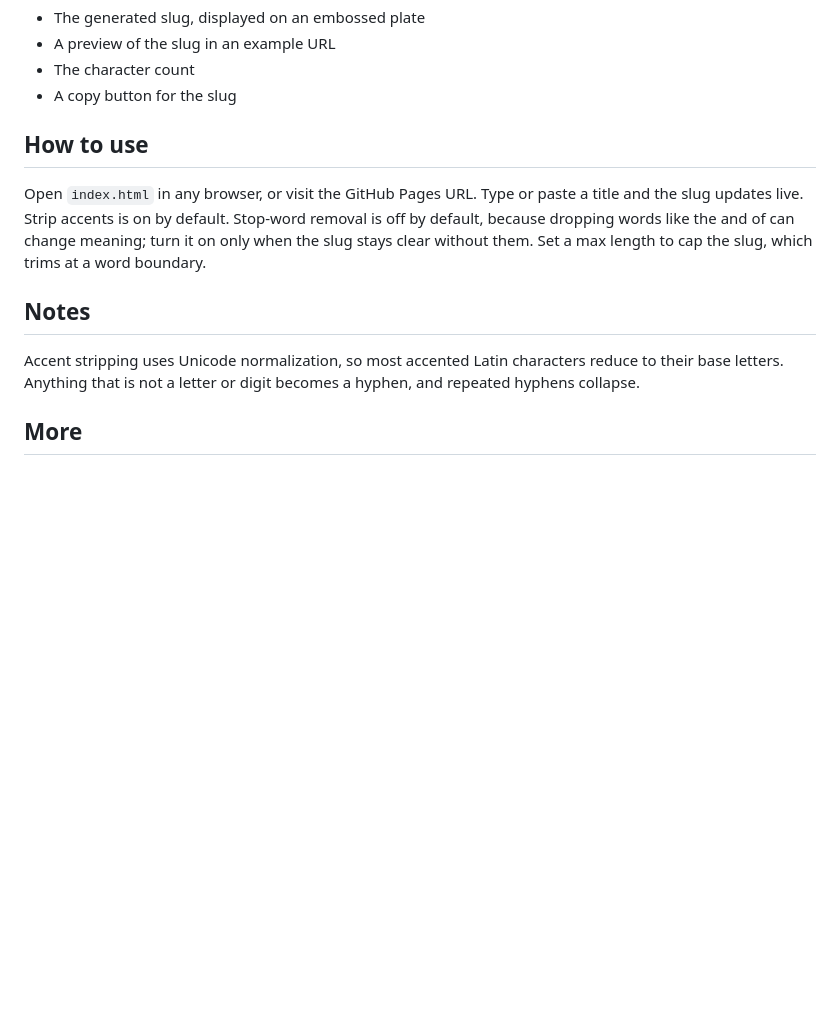
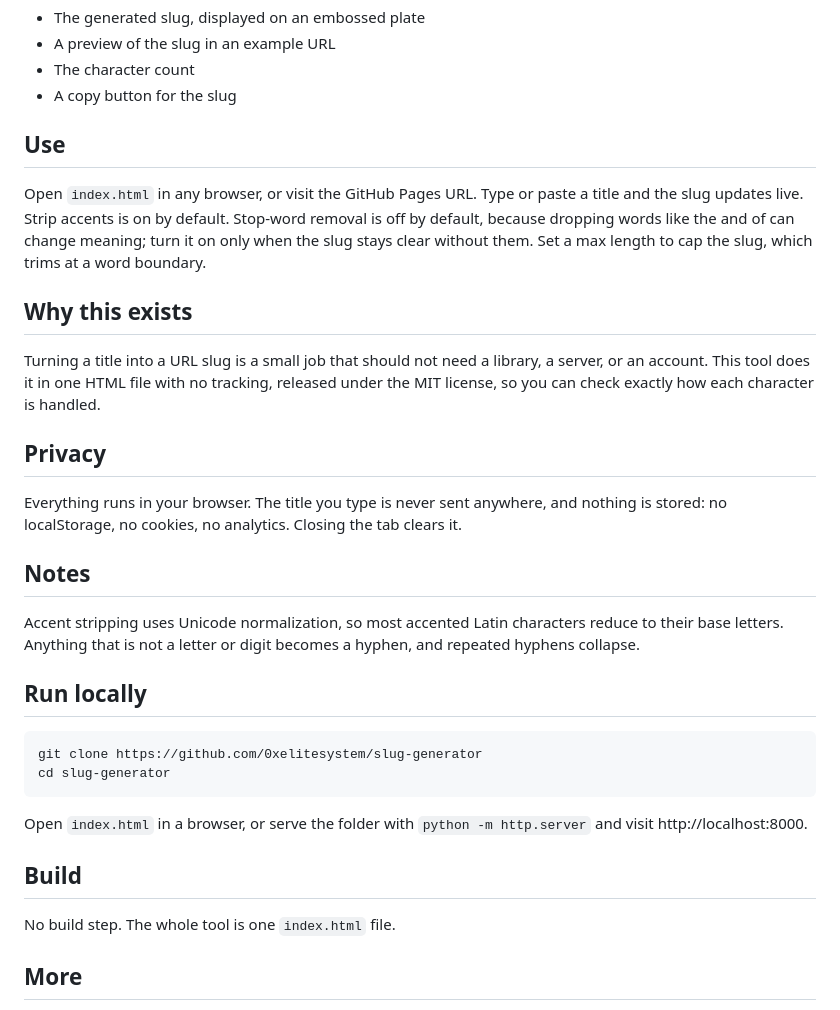
Before and after one commit to 0xelitesystem/slug-generator, a Markdown page: README.md, the part around the change. Drawn GitHub-style; blank space fills up the shorter version.

Commit message:
Bring the README up to the current standard

````diff
--- a/README.md
+++ b/README.md
@@ -13,13 +13,34 @@ It runs entirely in the browser. Nothing is uploaded, stored, or tracked.
 - The character count
 - A copy button for the slug
 
-## How to use
+## Use
 
 Open `index.html` in any browser, or visit the GitHub Pages URL. Type or paste a title and the slug updates live. Strip accents is on by default. Stop-word removal is off by default, because dropping words like the and of can change meaning; turn it on only when the slug stays clear without them. Set a max length to cap the slug, which trims at a word boundary.
+
+## Why this exists
+
+Turning a title into a URL slug is a small job that should not need a library, a server, or an account. This tool does it in one HTML file with no tracking, released under the MIT license, so you can check exactly how each character is handled.
+
+## Privacy
+
+Everything runs in your browser. The title you type is never sent anywhere, and nothing is stored: no localStorage, no cookies, no analytics. Closing the tab clears it.
 
 ## Notes
 
 Accent stripping uses Unicode normalization, so most accented Latin characters reduce to their base letters. Anything that is not a letter or digit becomes a hyphen, and repeated hyphens collapse.
+
+## Run locally
+
+```
+git clone https://github.com/0xelitesystem/slug-generator
+cd slug-generator
+```
+
+Open `index.html` in a browser, or serve the folder with `python -m http.server` and visit http://localhost:8000.
+
+## Build
+
+No build step. The whole tool is one `index.html` file.
 
 ## More
 
````
